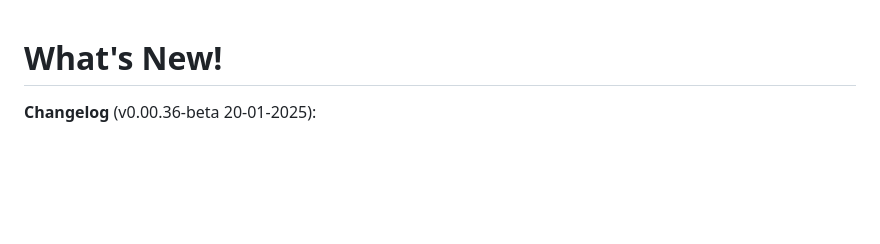
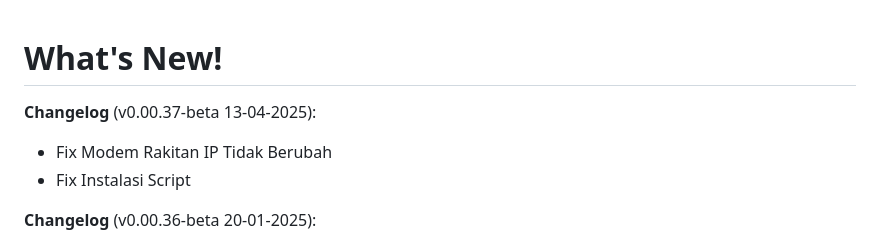
Before and after one commit to rtaserver/RakitanManager, a Markdown page: CHANGELOG.md, the part around the change. Rendered like a GitHub page; blank space fills up the shorter version.

```diff
--- a/CHANGELOG.md
+++ b/CHANGELOG.md
@@ -1,4 +1,8 @@
 # What's New!
+
+**Changelog** (v0.00.37-beta 13-04-2025):
+- Fix Modem Rakitan IP Tidak Berubah
+- Fix Instalasi Script
 
 **Changelog** (v0.00.36-beta 20-01-2025):
 - Fixed Error PHP
```
